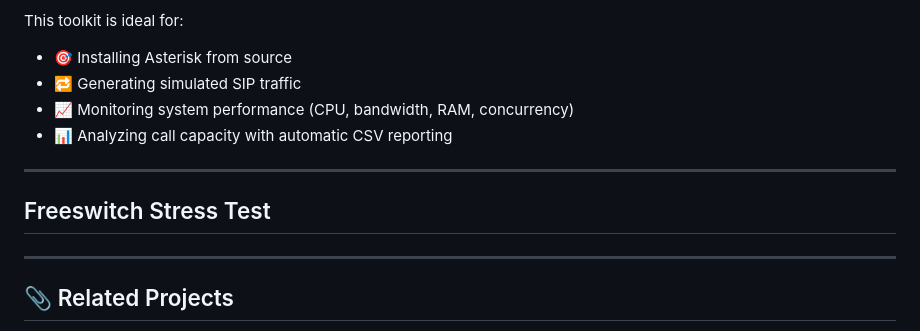
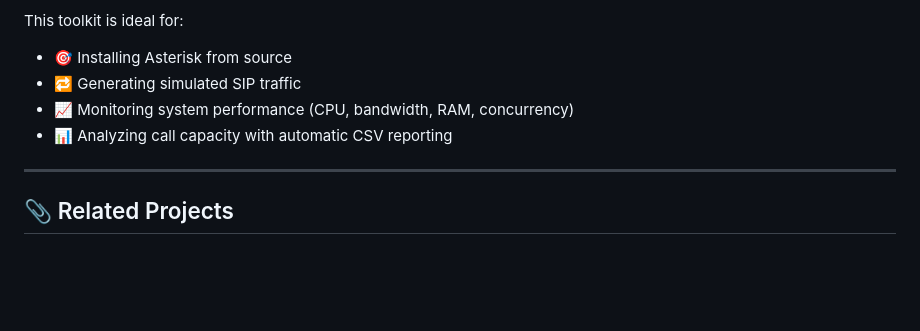
Before and after one commit to rodrigocuadra/Asterisk-Stress-Test, a Markdown page: README.md, the part around the change. GitHub-like rendering; blank space fills up the shorter version.

```diff
--- a/README.md
+++ b/README.md
@@ -8,10 +8,6 @@ This toolkit is ideal for:
 * 🔁 Generating simulated SIP traffic
 * 📈 Monitoring system performance (CPU, bandwidth, RAM, concurrency)
 * 📊 Analyzing call capacity with automatic CSV reporting
-
----
-
-## Freeswitch Stress Test
 
 ---
 
```
